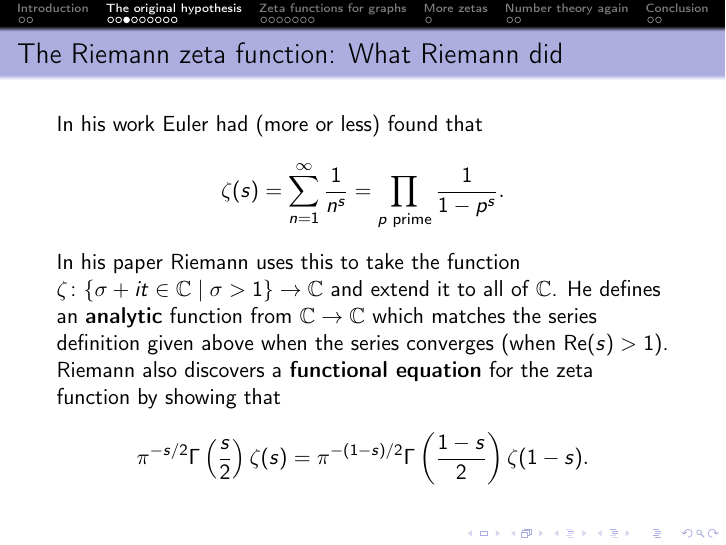
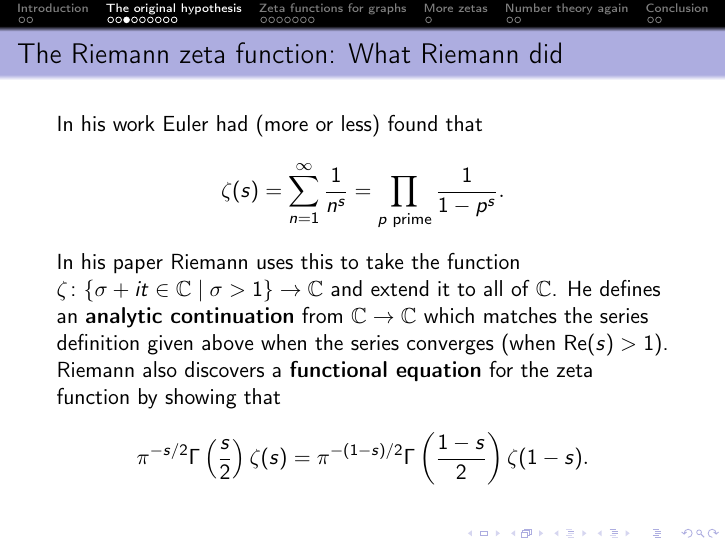
Before and after one commit to alexjbest/talks, LaTeX slides (riemann/slides.tex): page 13 of 75. Compiled offline with pdfLaTeX.

Commit message:
small correction

```diff
--- a/riemann/slides.tex
+++ b/riemann/slides.tex
@@ -71,7 +71,7 @@ A brief history of $\zeta$:
 In his work Euler had (more or less) found that
 \[\zeta(s) = \sum_{n=1}^{\infty}\frac{1}{n^s} = \prod_{p \text{ prime}}\frac{1}{1-p^s}.\]
 \pause In his paper Riemann uses this to take the function $\zeta\colon \{\sigma + it \in\mathbb{C}\mid \sigma > 1\} \to \mathbb{C}$ and extend it to all of $\mathbb{C}$.
-\pause He defines an \emph{analytic} function from $\mathbb{C} \to \mathbb{C}$ which matches the series definition given above when the series converges (when $\operatorname{Re}(s) > 1$).
+\pause He defines an \emph{analytic continuation} from $\mathbb{C} \to \mathbb{C}$ which matches the series definition given above when the series converges (when $\operatorname{Re}(s) > 1$).
 \pause Riemann also discovers a \emph{functional equation} for the zeta function by showing that
 \[ \pi^{-s/2} \Gamma\left(\frac{s}{2}\right)\zeta(s) = \pi^{-(1-s)/2} \Gamma\left(\frac{1-s}{2}\right) \zeta(1-s).\]
 \note{Details of this aren't important to us, but this sort of self similarity is a feature in common of many of the functions we will meet.}
```
Also changed, not shown: riemann/slides.pdf.
